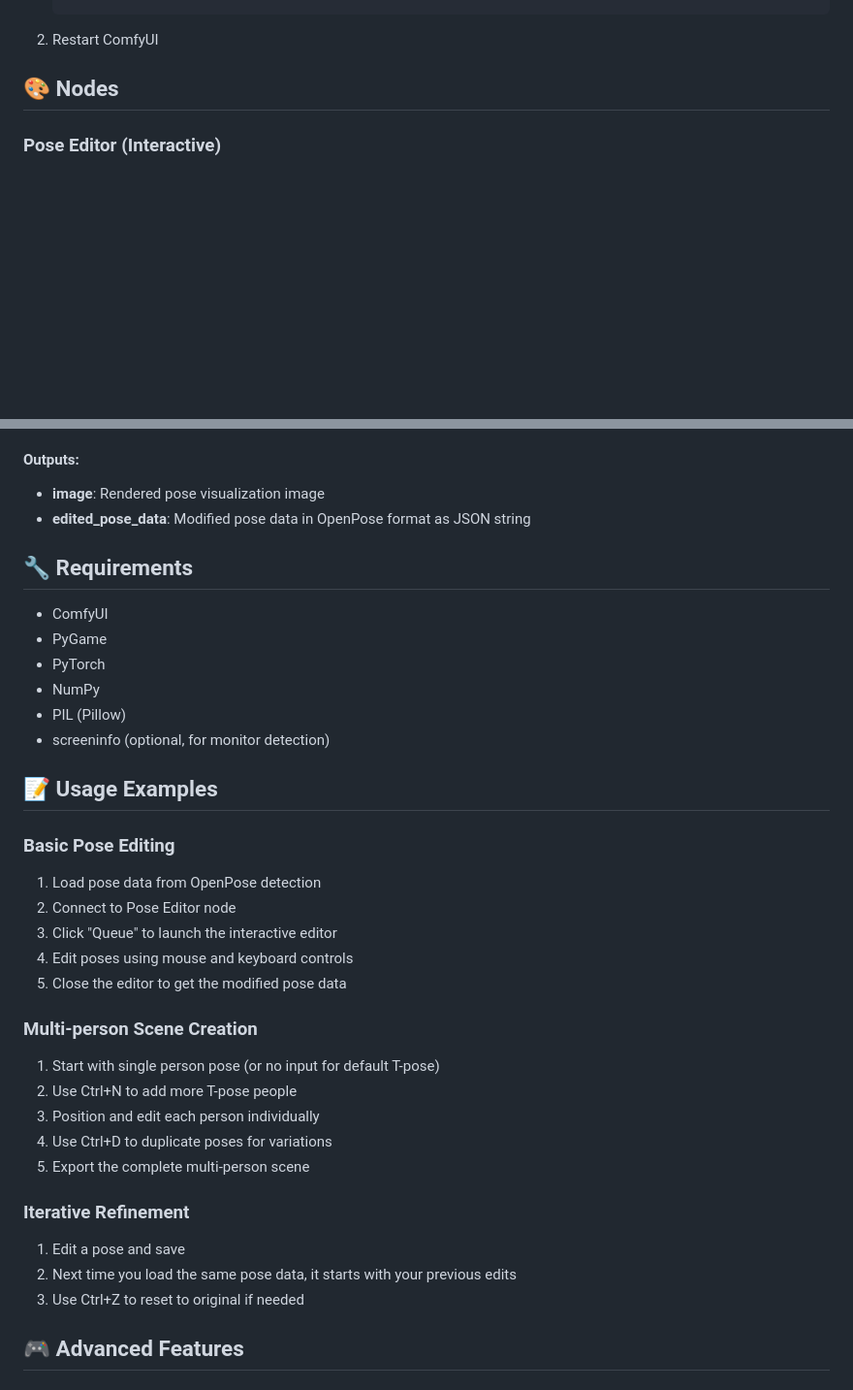
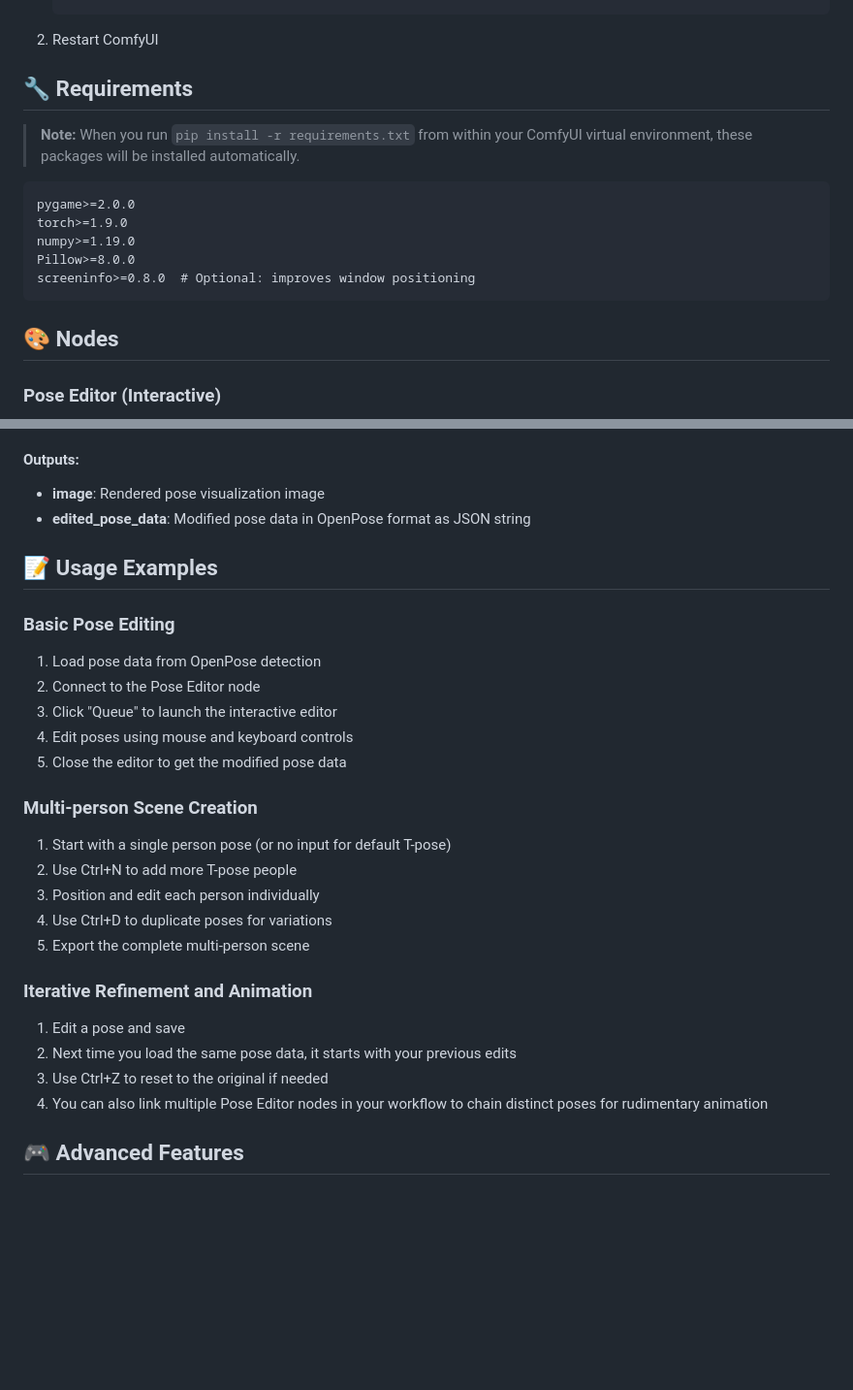
Before and after one commit to by-ae/ae-in-workflow, a Markdown page: README.md, 2 parts joined by grey strips. Shown at 97% size. Drawn GitHub-style; blank space fills up the shorter version.

````diff
--- a/README.md
+++ b/README.md
@@ -40,6 +40,18 @@ A collection of interactive nodes that provide **heavy interaction and streaming
    ```
 
 2. Restart ComfyUI
+
+## 🔧 Requirements
+
+> **Note:** When you run `pip install -r requirements.txt` from within your ComfyUI virtual environment, these packages will be installed automatically.
+
+```txt
+pygame>=2.0.0
+torch>=1.9.0
+numpy>=1.19.0
+Pillow>=8.0.0
+screeninfo>=0.8.0  # Optional: improves window positioning
+```
 
 ## 🎨 Nodes
 
@@ -90,35 +102,27 @@ ESC: Save & Exit
 - **image**: Rendered pose visualization image
 - **edited_pose_data**: Modified pose data in OpenPose format as JSON string
 
-## 🔧 Requirements
-
-- ComfyUI
-- PyGame
-- PyTorch
-- NumPy
-- PIL (Pillow)
-- screeninfo (optional, for monitor detection)
-
 ## 📝 Usage Examples
 
 ### Basic Pose Editing
 1. Load pose data from OpenPose detection
-2. Connect to Pose Editor node
+2. Connect to the Pose Editor node
 3. Click "Queue" to launch the interactive editor
 4. Edit poses using mouse and keyboard controls
 5. Close the editor to get the modified pose data
 
 ### Multi-person Scene Creation
-1. Start with single person pose (or no input for default T-pose)
+1. Start with a single person pose (or no input for default T-pose)
 2. Use Ctrl+N to add more T-pose people
 3. Position and edit each person individually
 4. Use Ctrl+D to duplicate poses for variations
 5. Export the complete multi-person scene
 
-### Iterative Refinement
+### Iterative Refinement and Animation
 1. Edit a pose and save
 2. Next time you load the same pose data, it starts with your previous edits
-3. Use Ctrl+Z to reset to original if needed
+3. Use Ctrl+Z to reset to the original if needed
+4. You can also link multiple Pose Editor nodes in your workflow to chain distinct poses for rudimentary animation
 
 ## 🎮 Advanced Features
 
````
